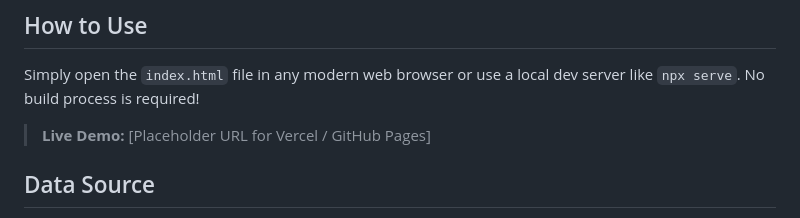
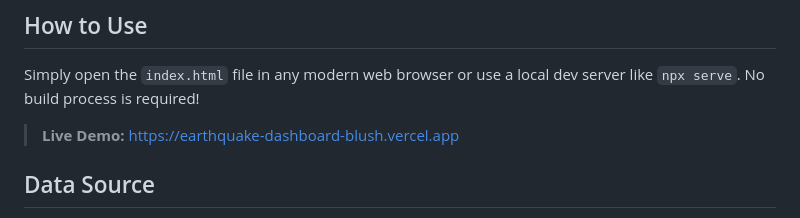
Before and after one commit to akinmoroglu/earthquake-dashboard, a Markdown page: README.md, the part around the change. GitHub-like rendering.

Commit message:
Add live Vercel deployment URL to README

```diff
--- a/README.md
+++ b/README.md
@@ -33,7 +33,7 @@ This project is built powerfully using minimal dependencies and no heavy build t
 
 Simply open the `index.html` file in any modern web browser or use a local dev server like `npx serve`. No build process is required!
 
-> **Live Demo:** [Placeholder URL for Vercel / GitHub Pages]
+> **Live Demo:** [https://earthquake-dashboard-blush.vercel.app](https://earthquake-dashboard-blush.vercel.app)
 
 ## Data Source
 
```
